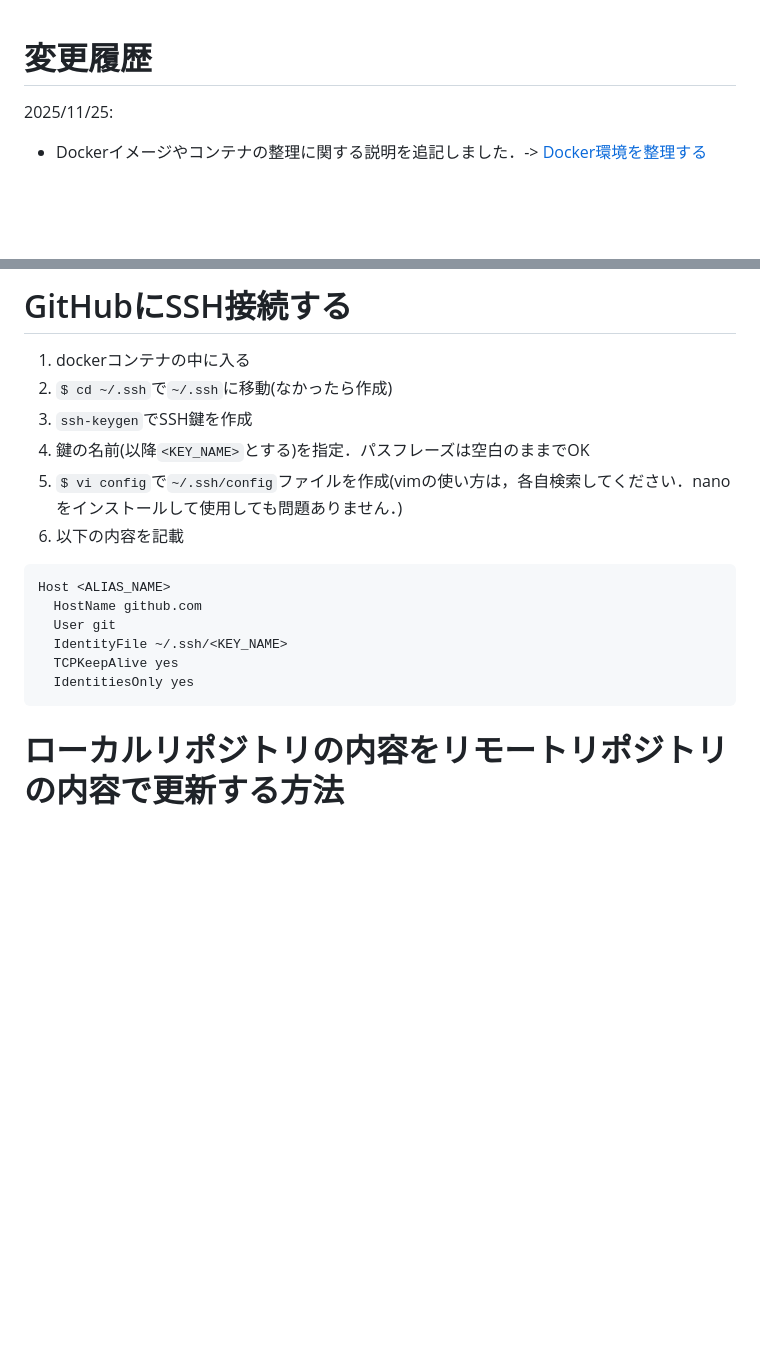
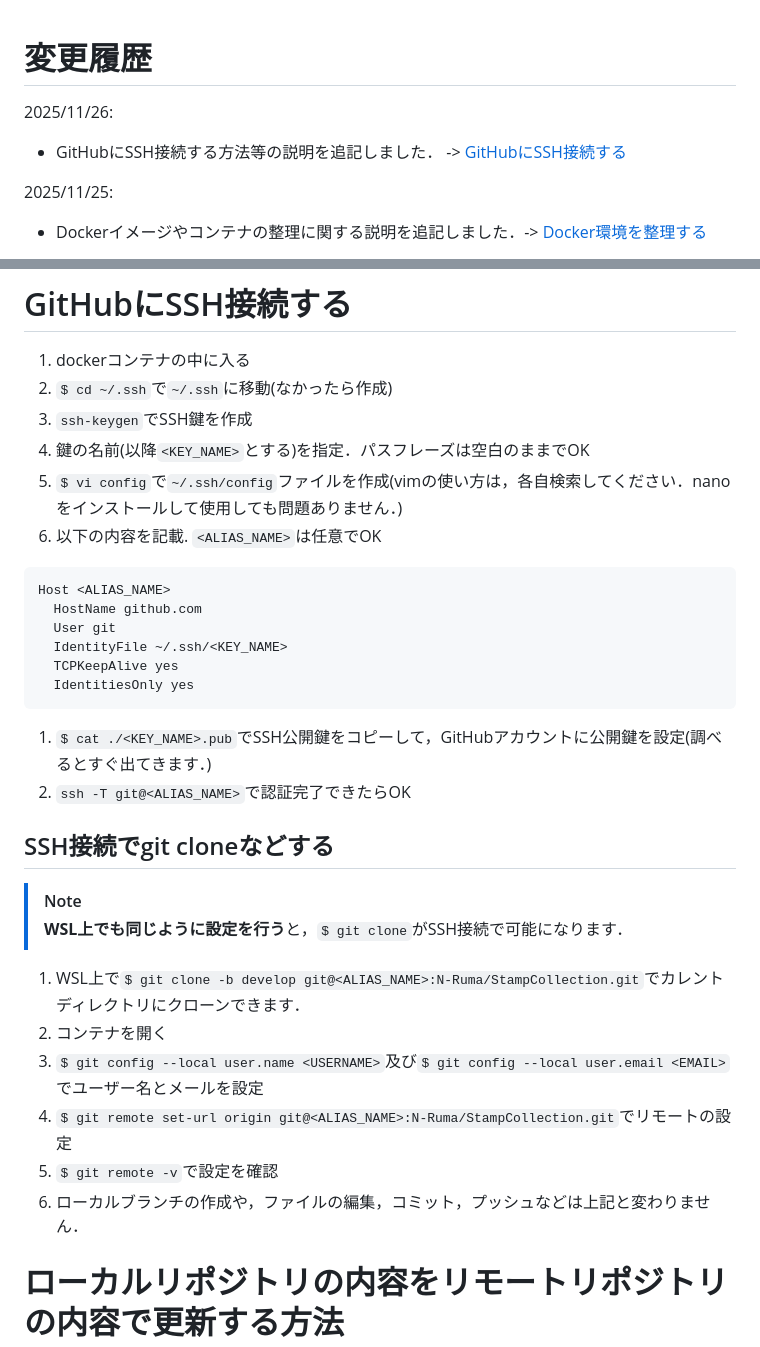
Before and after one commit to N-Ruma/StampCollection, a Markdown page: README.md, 2 parts joined by grey strips. Drawn GitHub-style; blank space fills up the shorter version.

````diff
--- a/README.md
+++ b/README.md
@@ -1,4 +1,7 @@
 # 変更履歴
+2025/11/26:
+- GitHubにSSH接続する方法等の説明を追記しました． -> [GitHubにSSH接続する](#ssh_connect)
+
 2025/11/25:
 - Dockerイメージやコンテナの整理に関する説明を追記しました．-> [Docker環境を整理する](#docker_cleanup)
 
@@ -130,7 +134,7 @@ $ git push -u origin feature/<FEATURE>
 1. `ssh-keygen`でSSH鍵を作成
 1. 鍵の名前(以降`<KEY_NAME>`とする)を指定．パスフレーズは空白のままでOK
 1. `$ vi config`で`~/.ssh/config`ファイルを作成(vimの使い方は，各自検索してください．nanoをインストールして使用しても問題ありません．)
-1. 以下の内容を記載
+1. 以下の内容を記載. `<ALIAS_NAME>`は任意でOK
 ```
 Host <ALIAS_NAME>
   HostName github.com
@@ -139,6 +143,18 @@ Host <ALIAS_NAME>
   TCPKeepAlive yes
   IdentitiesOnly yes
 ```
+1. `$ cat ./<KEY_NAME>.pub`でSSH公開鍵をコピーして，GitHubアカウントに公開鍵を設定(調べるとすぐ出てきます．)
+1. `ssh -T git@<ALIAS_NAME>`で認証完了できたらOK
+
+## SSH接続でgit cloneなどする
+> [!NOTE]
+> **WSL上でも同じように設定を行う**と，`$ git clone`がSSH接続で可能になります．
+1. WSL上で`$ git clone -b develop git@<ALIAS_NAME>:N-Ruma/StampCollection.git`でカレントディレクトリにクローンできます．
+1. コンテナを開く
+1. `$ git config --local user.name <USERNAME>`及び`$ git config --local user.email <EMAIL>`でユーザー名とメールを設定
+1. `$ git remote set-url origin git@<ALIAS_NAME>:N-Ruma/StampCollection.git`でリモートの設定
+1. `$ git remote -v`で設定を確認
+1. ローカルブランチの作成や，ファイルの編集，コミット，プッシュなどは上記と変わりません．
 
 # ローカルリポジトリの内容をリモートリポジトリの内容で更新する方法
 リモートリポジトリの内容を，**現在のブランチ**(`$ git branch`)に統合する場合:
````
Also changed, not shown: other parts of README.md (+1 -0 lines).
